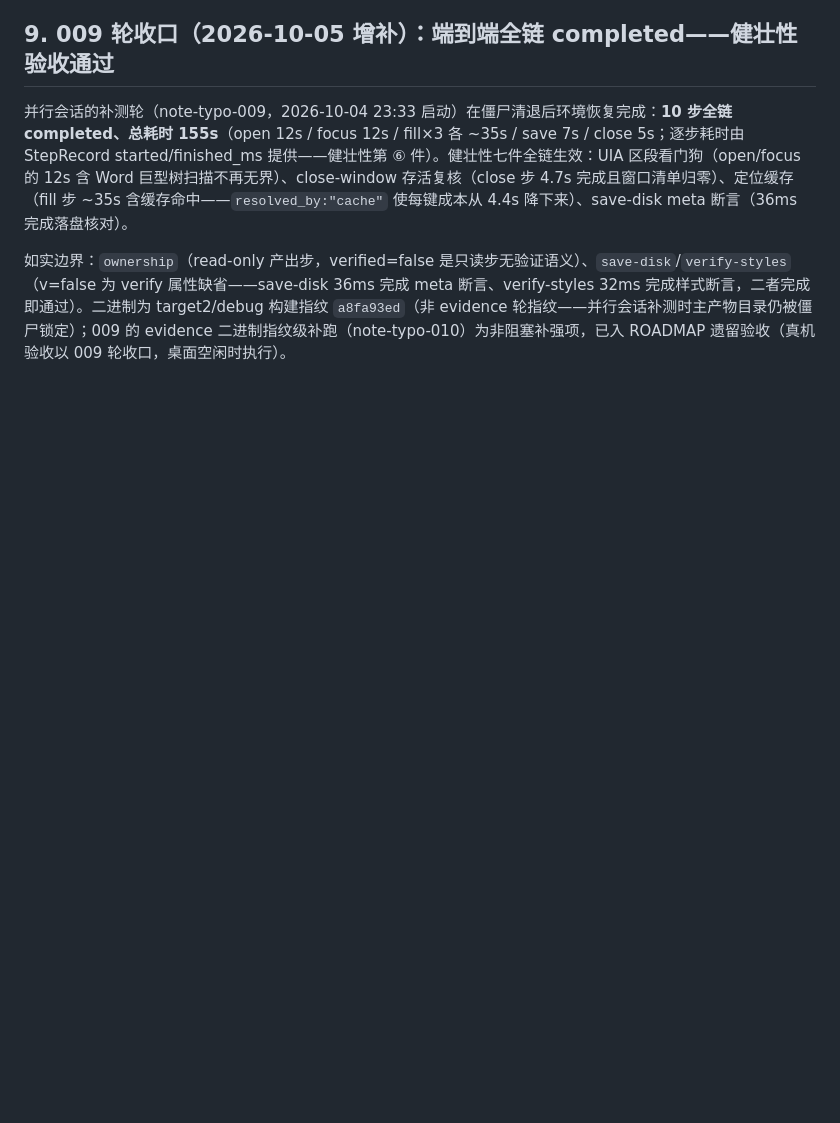
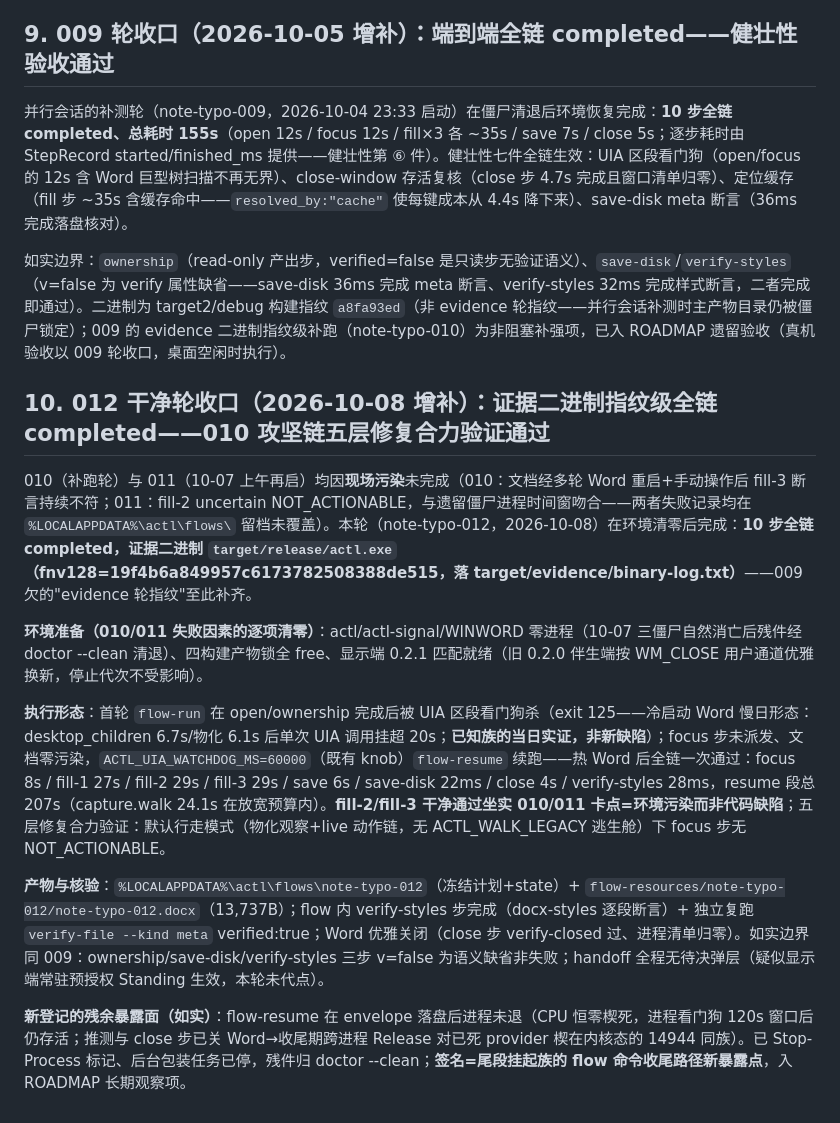
Before and after one commit to gqy20/actl, a Markdown page: docs/81-word-style-flow.md, the part around the change. Drawn GitHub-style; blank space fills up the shorter version.

```diff
--- a/docs/81-word-style-flow.md
+++ b/docs/81-word-style-flow.md
@@ -81,3 +81,15 @@
 并行会话的补测轮（note-typo-009，2026-10-04 23:33 启动）在僵尸清退后环境恢复完成：**10 步全链 completed、总耗时 155s**（open 12s / focus 12s / fill×3 各 ~35s / save 7s / close 5s；逐步耗时由 StepRecord started/finished_ms 提供——健壮性第 ⑥ 件）。健壮性七件全链生效：UIA 区段看门狗（open/focus 的 12s 含 Word 巨型树扫描不再无界）、close-window 存活复核（close 步 4.7s 完成且窗口清单归零）、定位缓存（fill 步 ~35s 含缓存命中——`resolved_by:"cache"` 使每键成本从 4.4s 降下来）、save-disk meta 断言（36ms 完成落盘核对）。
 
 如实边界：`ownership`（read-only 产出步，verified=false 是只读步无验证语义）、`save-disk`/`verify-styles`（v=false 为 verify 属性缺省——save-disk 36ms 完成 meta 断言、verify-styles 32ms 完成样式断言，二者完成即通过）。二进制为 target2/debug 构建指纹 `a8fa93ed`（非 evidence 轮指纹——并行会话补测时主产物目录仍被僵尸锁定）；009 的 evidence 二进制指纹级补跑（note-typo-010）为非阻塞补强项，已入 ROADMAP 遗留验收（真机验收以 009 轮收口，桌面空闲时执行）。
+
+## 10. 012 干净轮收口（2026-10-08 增补）：证据二进制指纹级全链 completed——010 攻坚链五层修复合力验证通过
+
+010（补跑轮）与 011（10-07 上午再启）均因**现场污染**未完成（010：文档经多轮 Word 重启+手动操作后 fill-3 断言持续不符；011：fill-2 uncertain NOT_ACTIONABLE，与遗留僵尸进程时间窗吻合——两者失败记录均在 `%LOCALAPPDATA%\actl\flows\` 留档未覆盖）。本轮（note-typo-012，2026-10-08）在环境清零后完成：**10 步全链 completed，证据二进制 `target/release/actl.exe`（fnv128=19f4b6a849957c6173782508388de515，落 target/evidence/binary-log.txt）**——009 欠的"evidence 轮指纹"至此补齐。
+
+**环境准备（010/011 失败因素的逐项清零）**：actl/actl-signal/WINWORD 零进程（10-07 三僵尸自然消亡后残件经 doctor --clean 清退）、四构建产物锁全 free、显示端 0.2.1 匹配就绪（旧 0.2.0 伴生端按 WM_CLOSE 用户通道优雅换新，停止代次不受影响）。
+
+**执行形态**：首轮 `flow-run` 在 open/ownership 完成后被 UIA 区段看门狗杀（exit 125——冷启动 Word 慢日形态：desktop_children 6.7s/物化 6.1s 后单次 UIA 调用挂超 20s；**已知族的当日实证，非新缺陷**）；focus 步未派发、文档零污染，`ACTL_UIA_WATCHDOG_MS=60000`（既有 knob）`flow-resume` 续跑——热 Word 后全链一次通过：focus 8s / fill-1 27s / fill-2 29s / fill-3 29s / save 6s / save-disk 22ms / close 4s / verify-styles 28ms，resume 段总 207s（capture.walk 24.1s 在放宽预算内）。**fill-2/fill-3 干净通过坐实 010/011 卡点=环境污染而非代码缺陷**；五层修复合力验证：默认行走模式（物化观察+live 动作链，无 ACTL_WALK_LEGACY 逃生舱）下 focus 步无 NOT_ACTIONABLE。
+
+**产物与核验**：`%LOCALAPPDATA%\actl\flows\note-typo-012`（冻结计划+state）+ `flow-resources/note-typo-012/note-typo-012.docx`（13,737B）；flow 内 verify-styles 步完成（docx-styles 逐段断言）+ 独立复跑 `verify-file --kind meta` verified:true；Word 优雅关闭（close 步 verify-closed 过、进程清单归零）。如实边界同 009：ownership/save-disk/verify-styles 三步 v=false 为语义缺省非失败；handoff 全程无待决弹层（疑似显示端常驻预授权 Standing 生效，本轮未代点）。
+
+**新登记的残余暴露面（如实）**：flow-resume 在 envelope 落盘后进程未退（CPU 恒零楔死，进程看门狗 120s 窗口后仍存活；推测与 close 步已关 Word→收尾期跨进程 Release 对已死 provider 楔在内核态的 14944 同族）。已 Stop-Process 标记、后台包装任务已停，残件归 doctor --clean；**签名=尾段挂起族的 flow 命令收尾路径新暴露点**，入 ROADMAP 长期观察项。
```
Also changed, not shown: CHANGELOG.md (+2 -0 lines), docs/ROADMAP.md (+6 -2 lines).
